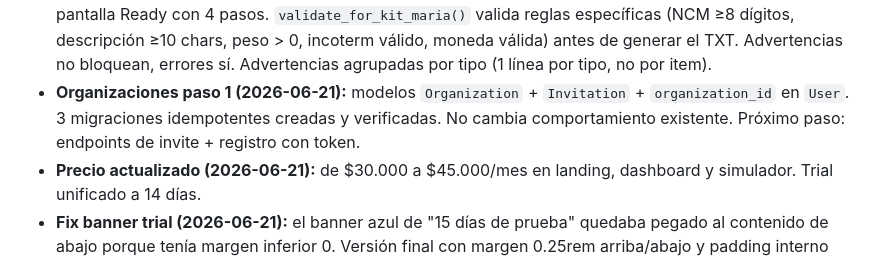
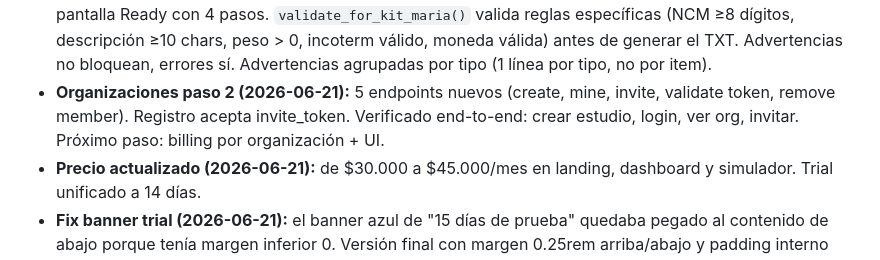
Before and after one commit to Memu007/CDI-vuce-, a Markdown page: HANDOFF.md, the part around the change. Drawn GitHub-style.

```diff
--- a/HANDOFF.md
+++ b/HANDOFF.md
@@ -171,7 +171,7 @@ CDI-app/
 - **TODO próxima sesión:** optimizar velocidad de sugerencias NCM — cachear modelo Gemini en memoria (hoy se reinicializa en cada llamada), cachear historial NCM con recarga lazy, y pre-normalizar keys del historial al cargar.
 - **Multi-tenant NCM + import planilla maestra (2026-06-21):** historial NCM pasa de shared (`ncm_historial.json`) a por-owner (`ncm_historial_{username}.json`). Nuevo endpoint `POST /api/ncm/import-historial` + botón "Importar planilla NCM" + modal en pantalla NCM para subir CSV/Excel con descripción+NCM. Duplicados actualizan NCM sin incrementar count.
 - **Guía KIT Maria + validación previa (2026-06-21):** panel colapsable "¿Cómo cargar en KIT Maria?" en pantalla Ready con 4 pasos. `validate_for_kit_maria()` valida reglas específicas (NCM ≥8 dígitos, descripción ≥10 chars, peso > 0, incoterm válido, moneda válida) antes de generar el TXT. Advertencias no bloquean, errores sí. Advertencias agrupadas por tipo (1 línea por tipo, no por item).
-- **Organizaciones paso 1 (2026-06-21):** modelos `Organization` + `Invitation` + `organization_id` en `User`. 3 migraciones idempotentes creadas y verificadas. No cambia comportamiento existente. Próximo paso: endpoints de invite + registro con token.
+- **Organizaciones paso 2 (2026-06-21):** 5 endpoints nuevos (create, mine, invite, validate token, remove member). Registro acepta invite_token. Verificado end-to-end: crear estudio, login, ver org, invitar. Próximo paso: billing por organización + UI.
 - **Precio actualizado (2026-06-21):** de $30.000 a $45.000/mes en landing, dashboard y simulador. Trial unificado a 14 días.
 - **Fix banner trial (2026-06-21):** el banner azul de "15 días de prueba" quedaba pegado al contenido de abajo porque tenía margen inferior 0. Versión final con margen 0.25rem arriba/abajo y padding interno reducido para que sea más compacto.
 - **Fix select de plan en landing (2026-06-21):** el texto del plan en el modal de registro se cortaba ("Premium — 14 días gratis - luego $30.000/mes - 10..."). Se acortó el texto, se estilizó el select igual que los inputs y se amplió el modal de 380px a 400px.
```
Also changed, not shown: CHANGELOG.md (+6 -0 lines).
